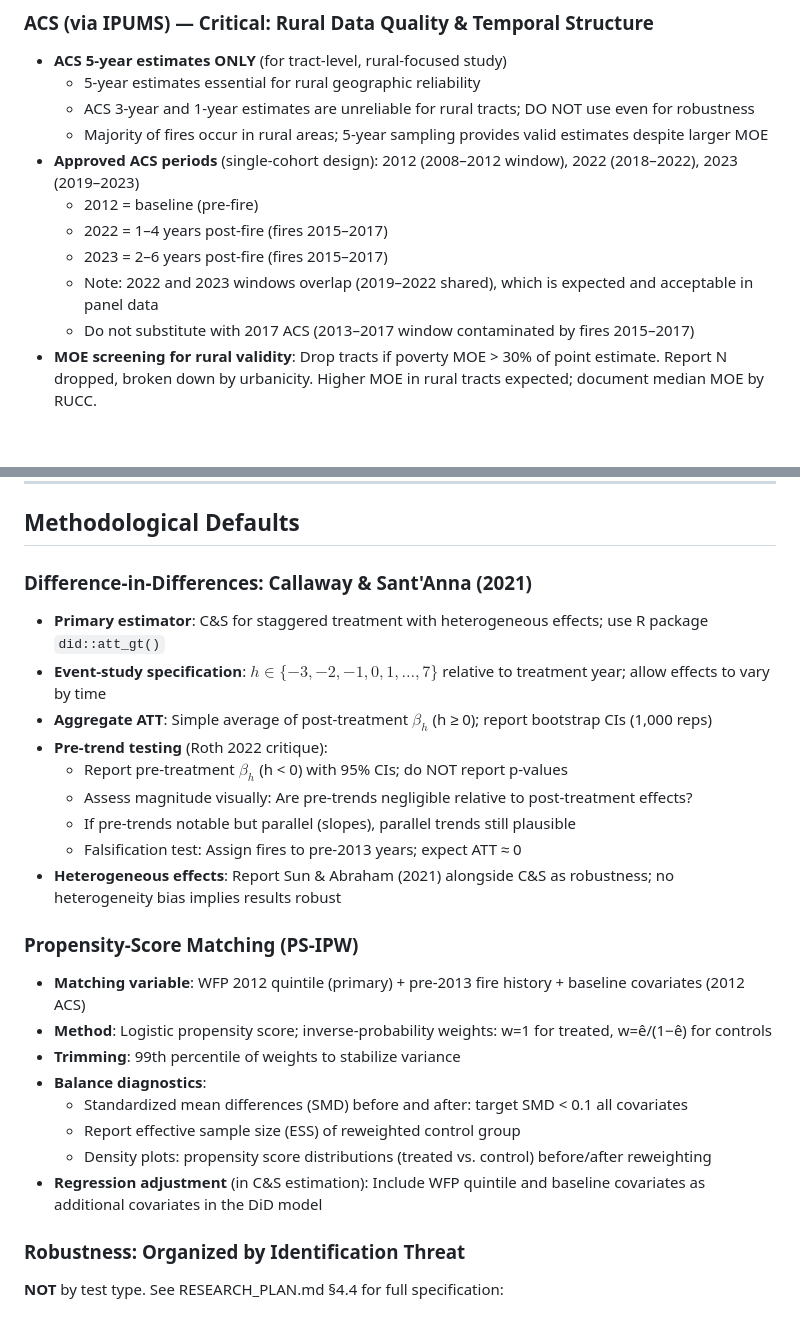
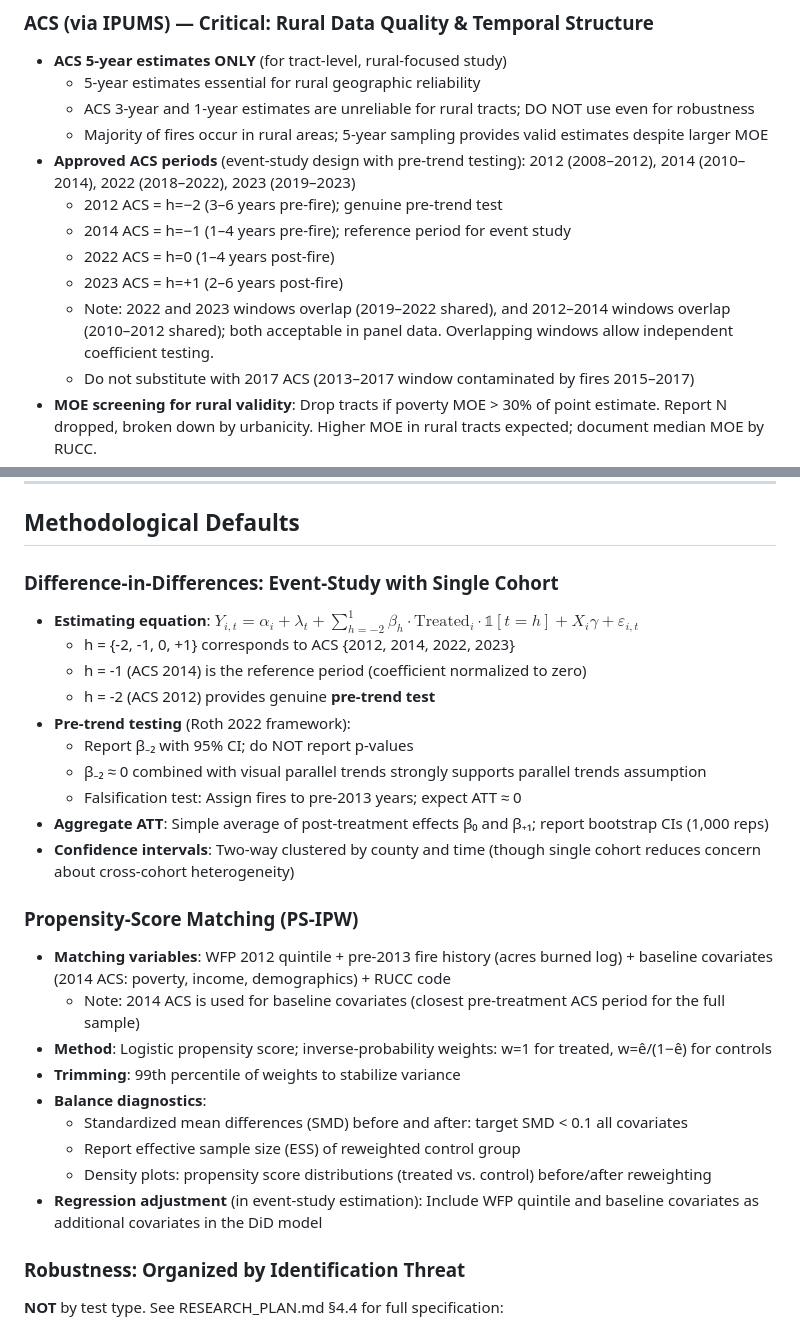
Before and after one commit to Chenyong1976/wildfire-poverty, a Markdown page: CLAUDE.md, 2 parts joined by grey strips. Rendered like a GitHub page; blank space fills up the shorter version.

```diff
--- a/CLAUDE.md
+++ b/CLAUDE.md
@@ -48,11 +48,12 @@ This file provides guidance to Claude Code (claude.ai/code) when working with co
   - 5-year estimates essential for rural geographic reliability
   - ACS 3-year and 1-year estimates are unreliable for rural tracts; DO NOT use even for robustness
   - Majority of fires occur in rural areas; 5-year sampling provides valid estimates despite larger MOE
-- **Approved ACS periods** (single-cohort design): 2012 (2008–2012 window), 2022 (2018–2022), 2023 (2019–2023)
-  - 2012 = baseline (pre-fire)
-  - 2022 = 1–4 years post-fire (fires 2015–2017)
-  - 2023 = 2–6 years post-fire (fires 2015–2017)
-  - Note: 2022 and 2023 windows overlap (2019–2022 shared), which is expected and acceptable in panel data
+- **Approved ACS periods** (event-study design with pre-trend testing): 2012 (2008–2012), 2014 (2010–2014), 2022 (2018–2022), 2023 (2019–2023)
+  - 2012 ACS = h=−2 (3–6 years pre-fire); genuine pre-trend test
+  - 2014 ACS = h=−1 (1–4 years pre-fire); reference period for event study
+  - 2022 ACS = h=0 (1–4 years post-fire)
+  - 2023 ACS = h=+1 (2–6 years post-fire)
+  - Note: 2022 and 2023 windows overlap (2019–2022 shared), and 2012–2014 windows overlap (2010–2012 shared); both acceptable in panel data. Overlapping windows allow independent coefficient testing.
   - Do not substitute with 2017 ACS (2013–2017 window contaminated by fires 2015–2017)
 - **MOE screening for rural validity**: Drop tracts if poverty MOE > 30% of point estimate. Report N dropped, broken down by urbanicity. Higher MOE in rural tracts expected; document median MOE by RUCC.
 - **Poverty and income**: Standard Census definitions. Account for top-coding of income (≈$250k+); flag prevalence by cell.
@@ -155,26 +156,28 @@ wildfire-poverty-analysis/
 
 ## Methodological Defaults
 
-### Difference-in-Differences: Callaway & Sant'Anna (2021)
-- **Primary estimator**: C&S for staggered treatment with heterogeneous effects; use R package `did::att_gt()`
-- **Event-study specification**: $h \in \{-3, -2, -1, 0, 1, \ldots, 7\}$ relative to treatment year; allow effects to vary by time
-- **Aggregate ATT**: Simple average of post-treatment $\beta_h$ (h ≥ 0); report bootstrap CIs (1,000 reps)
-- **Pre-trend testing** (Roth 2022 critique):
-  - Report pre-treatment $\beta_h$ (h < 0) with 95% CIs; do NOT report p-values
-  - Assess magnitude visually: Are pre-trends negligible relative to post-treatment effects?
-  - If pre-trends notable but parallel (slopes), parallel trends still plausible
+### Difference-in-Differences: Event-Study with Single Cohort
+- **Estimating equation**: $Y_{i,t} = \alpha_i + \lambda_t + \sum_{h=-2}^{1} \beta_h \cdot \text{Treated}_i \cdot \mathbb{1}[t = h] + X_i \gamma + \varepsilon_{i,t}$
+  - h = {-2, -1, 0, +1} corresponds to ACS {2012, 2014, 2022, 2023}
+  - h = -1 (ACS 2014) is the reference period (coefficient normalized to zero)
+  - h = -2 (ACS 2012) provides genuine **pre-trend test**
+- **Pre-trend testing** (Roth 2022 framework):
+  - Report β₋₂ with 95% CI; do NOT report p-values
+  - β₋₂ ≈ 0 combined with visual parallel trends strongly supports parallel trends assumption
   - Falsification test: Assign fires to pre-2013 years; expect ATT ≈ 0
-- **Heterogeneous effects**: Report Sun & Abraham (2021) alongside C&S as robustness; no heterogeneity bias implies results robust
+- **Aggregate ATT**: Simple average of post-treatment effects β₀ and β₊₁; report bootstrap CIs (1,000 reps)
+- **Confidence intervals**: Two-way clustered by county and time (though single cohort reduces concern about cross-cohort heterogeneity)
 
 ### Propensity-Score Matching (PS-IPW)
-- **Matching variable**: WFP 2012 quintile (primary) + pre-2013 fire history + baseline covariates (2012 ACS)
+- **Matching variables**: WFP 2012 quintile + pre-2013 fire history (acres burned log) + baseline covariates (2014 ACS: poverty, income, demographics) + RUCC code
+  - Note: 2014 ACS is used for baseline covariates (closest pre-treatment ACS period for the full sample)
 - **Method**: Logistic propensity score; inverse-probability weights: w=1 for treated, w=ê/(1−ê) for controls
 - **Trimming**: 99th percentile of weights to stabilize variance
 - **Balance diagnostics**:
   - Standardized mean differences (SMD) before and after: target SMD < 0.1 all covariates
   - Report effective sample size (ESS) of reweighted control group
   - Density plots: propensity score distributions (treated vs. control) before/after reweighting
-- **Regression adjustment** (in C&S estimation): Include WFP quintile and baseline covariates as additional covariates in the DiD model
+- **Regression adjustment** (in event-study estimation): Include WFP quintile and baseline covariates as additional covariates in the DiD model
 
 ### Robustness: Organized by Identification Threat
 **NOT** by test type. See RESEARCH_PLAN.md §4.4 for full specification:
```
Also changed, not shown: other parts of CLAUDE.md (+5 -5 lines), docs/IPUMS_ACS_DOWNLOAD_GUIDE.md (+21 -17 lines).
